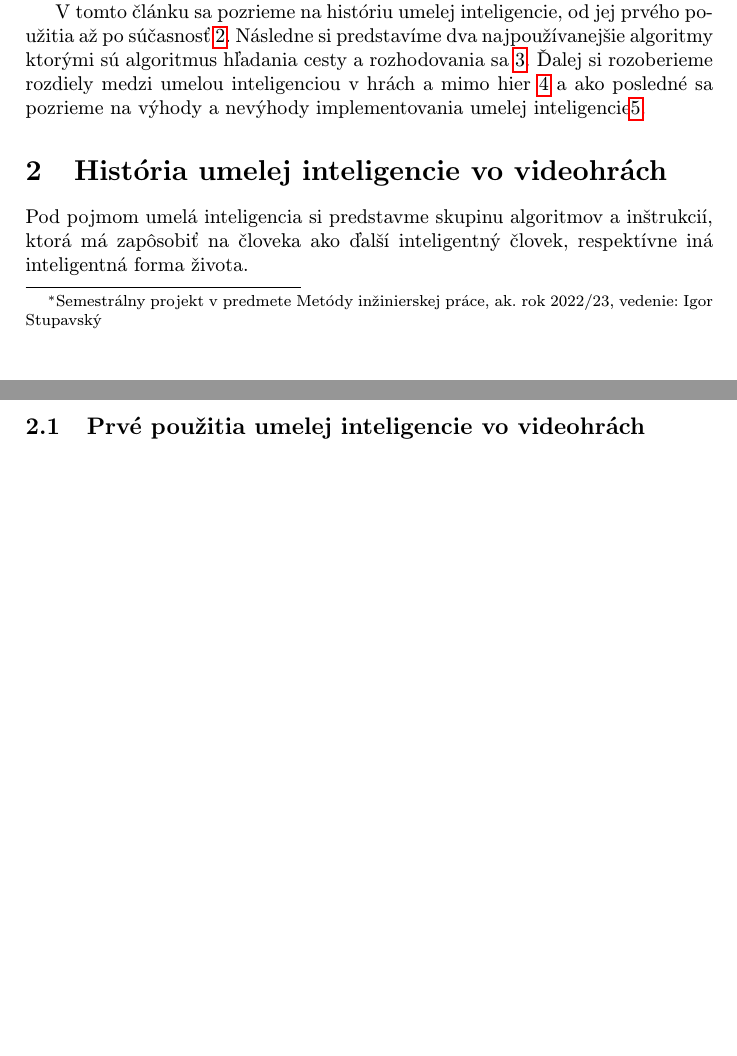
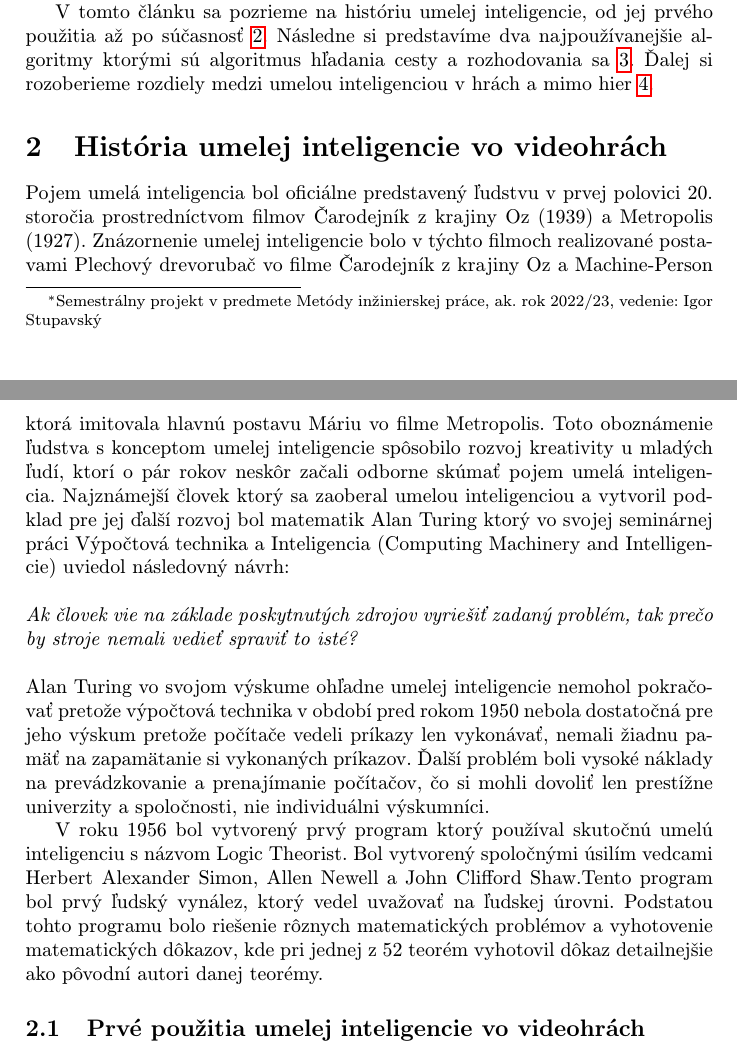
Before and after one commit to DavidP9672/utorok-cviceniaMIP, a LaTeX paper (clanok.tex): two parts of pages 1 and 2 of 4 before the commit and two parts of pages 1 and 2 of 5 after it, joined at a grey line, cut so that both start at the same text, the shorter picture padded with empty space. Compiled offline with pdfLaTeX.

Commit message:
Úprava druhej kapitoly

```diff
--- a/clanok.tex
+++ b/clanok.tex
@@ -41,11 +41,17 @@ Umelá inteligencia je v našich životoch čoraz častejší výskyt a nie je p
 
 Aby sa predišlo zbytočnému kódovaniu algoritmov pre umelú inteligenciu, tak sa určité algoritmy, ktoré sa najčastejšie používajú, ako je napríklad algoritmus rozhodovania sa \ref{kapitola3.2} a hľadania cesty \ref{kapitola3.1}, publikovali verejne a sú dostupné pre každého, koho zaujíma ako tieto algoritmy fungujú.
 
-V tomto článku sa pozrieme na históriu umelej inteligencie, od jej prvého použitia až po súčasnosť \ref{kapitola2}. Následne si predstavíme dva najpoužívanejšie algoritmy ktorými sú algoritmus hľadania cesty a rozhodovania sa \ref {kapitola3}. Ďalej si rozoberieme rozdiely medzi umelou inteligenciou v hrách a mimo hier \ref{kapitola4} a ako posledné sa pozrieme na výhody a nevýhody implementovania umelej inteligencie\ref{kapitola5}.
+V tomto článku sa pozrieme na históriu umelej inteligencie, od jej prvého použitia až po súčasnosť \ref{kapitola2}. Následne si predstavíme dva najpoužívanejšie algoritmy ktorými sú algoritmus hľadania cesty a rozhodovania sa \ref {kapitola3}. Ďalej si rozoberieme rozdiely medzi umelou inteligenciou v hrách a mimo hier \ref{kapitola4}.
 
 
 \section{História umelej inteligencie vo videohrách} \label{kapitola2}
-Pod pojmom umelá inteligencia si predstavme skupinu algoritmov a inštrukcií, ktorá má zapôsobiť na človeka ako ďalší inteligentný človek, respektívne iná inteligentná forma života.
+Pojem umelá inteligencia bol oficiálne predstavený ľudstvu v prvej polovici 20. storočia prostredníctvom filmov Čarodejník z krajiny Oz (1939) a Metropolis (1927). Znázornenie umelej inteligencie bolo v týchto filmoch realizované postavami Plechový drevorubač vo filme Čarodejník z krajiny Oz a Machine-Person ktorá imitovala hlavnú postavu Máriu vo filme Metropolis. Toto oboznámenie ľudstva s konceptom umelej inteligencie spôsobilo rozvoj kreativity u mladých ľudí, ktorí o pár rokov neskôr začali odborne skúmať pojem umelá inteligencia. Najznámejší človek ktorý sa zaoberal umelou inteligenciou a vytvoril podklad pre jej ďalší rozvoj bol matematik Alan Turing ktorý vo svojej seminárnej práci Výpočtová technika a Inteligencia (Computing Machinery and Intelligencie) uviedol následovný návrh:
+\\\\
+\emph{Ak človek vie na základe poskytnutých zdrojov vyriešiť zadaný problém, tak prečo by stroje nemali vedieť spraviť to isté?}
+\\\\
+Alan Turing vo svojom výskume ohľadne umelej inteligencie nemohol pokračovať pretože výpočtová technika v období pred rokom 1950 nebola dostatočná pre jeho výskum pretože počítače vedeli príkazy len vykonávať, nemali žiadnu pamäť na zapamätanie si vykonaných príkazov. Ďalší problém boli vysoké náklady na prevádzkovanie a prenajímanie počítačov, čo si mohli dovoliť len prestížne univerzity a spoločnosti, nie individuálni výskumníci.
+
+V roku 1956 bol vytvorený prvý program ktorý používal skutočnú umelú inteligenciu s názvom Logic Theorist. Bol vytvorený spoločnými úsilím vedcami Herbert Alexander Simon, Allen Newell a John Clifford Shaw.Tento program bol prvý ľudský vynález, ktorý vedel uvažovať na ľudskej úrovni. Podstatou tohto programu bolo riešenie rôznych matematických problémov a vyhotovenie matematických dôkazov, kde pri jednej z 52 teorém vyhotovil dôkaz detailnejšie ako pôvodní autori danej teorémy.
 
 \subsection{Prvé použitia umelej inteligencie vo videohrách} \label{kapitola2.1}
 Umelá inteligencia ako zadefinová v predošlej kapitole bola prvýkrát použitá vo videohre Nim, kde bolo za úlohu poraziť počítač, resp. umelú inteligenciu tým, že na základe herného módu ste nemohli alebo mohli byť posledný na rade, kto odstráni zápaľku alebo zápaľky z herného poľa. Pravidlo hry bolo, že ten kto bol na rade, si mohol vybrať, či zoberie z herného poľa len jednu zápaľku alebo viac, ale ak sa rozhodol pre viac, tak mohol zápaľky brať len z toho radu kde sa nachádza jeho zvoľená prvá zápaľka. Kvôli tomuto pravidlu bolo možné vytvoriť algoritmus pre umelú inteligenciu ktorá hrala proti hráčovi a postupne, ako hra prebiehala, umelá inteligencia prepočítavala následujúce možnosti na základe algoritmu a vyberala taký počet zápaliek, čo ju postupne približovalo k výhre.
```
Also changed, not shown: clanok.pdf, clanok.tex (3 more changed lines), 1 other file.
